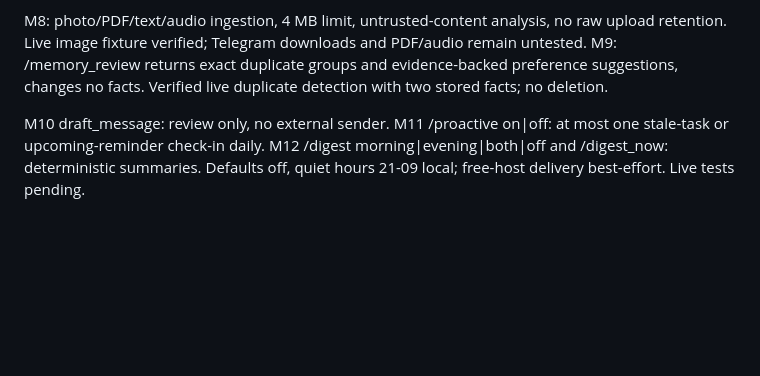
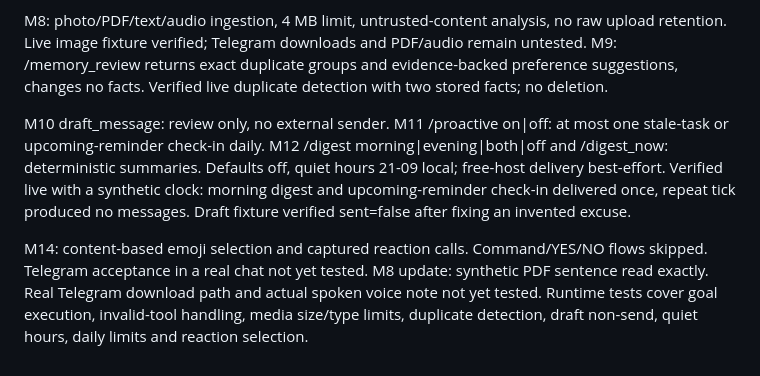
Before and after one commit to itsppm76/crayon, a Markdown page: TEST_CHECKLIST.md, the part around the change. Drawn GitHub-style; blank space fills up the shorter version.

```diff
--- a/TEST_CHECKLIST.md
+++ b/TEST_CHECKLIST.md
@@ -60,4 +60,8 @@ M7: `/goal <concrete research/calculation goal>` saves a 2-4 step plan and execu
 M8: photo/PDF/text/audio ingestion, 4 MB limit, untrusted-content analysis, no raw upload retention. Live image fixture verified; Telegram downloads and PDF/audio remain untested.
 M9: /memory_review returns exact duplicate groups and evidence-backed preference suggestions, changes no facts. Verified live duplicate detection with two stored facts; no deletion.
 
-M10 draft_message: review only, no external sender. M11 /proactive on|off: at most one stale-task or upcoming-reminder check-in daily. M12 /digest morning|evening|both|off and /digest_now: deterministic summaries. Defaults off, quiet hours 21-09 local; free-host delivery best-effort. Live tests pending.
+M10 draft_message: review only, no external sender. M11 /proactive on|off: at most one stale-task or upcoming-reminder check-in daily. M12 /digest morning|evening|both|off and /digest_now: deterministic summaries. Defaults off, quiet hours 21-09 local; free-host delivery best-effort. Verified live with a synthetic clock: morning digest and upcoming-reminder check-in delivered once, repeat tick produced no messages. Draft fixture verified sent=false after fixing an invented excuse.
+
+M14: content-based emoji selection and captured reaction calls. Command/YES/NO flows skipped. Telegram acceptance in a real chat not yet tested.
+M8 update: synthetic PDF sentence read exactly. Real Telegram download path and actual spoken voice note not yet tested.
+Runtime tests cover goal execution, invalid-tool handling, media size/type limits, duplicate detection, draft non-send, quiet hours, daily limits and reaction selection.
```
